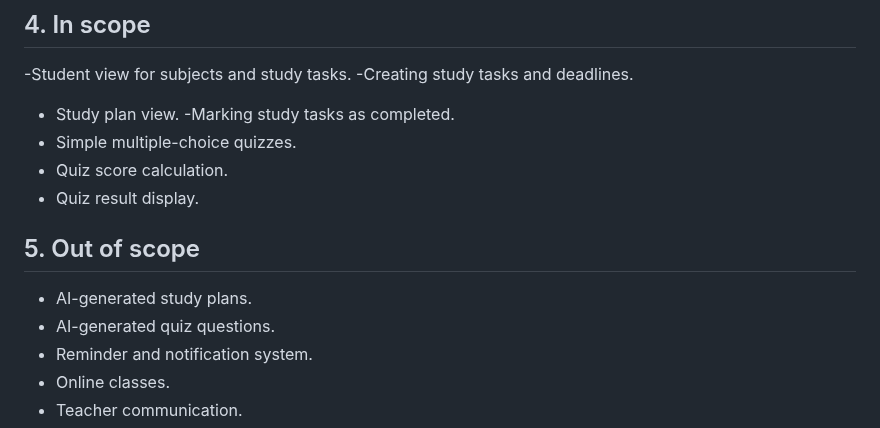
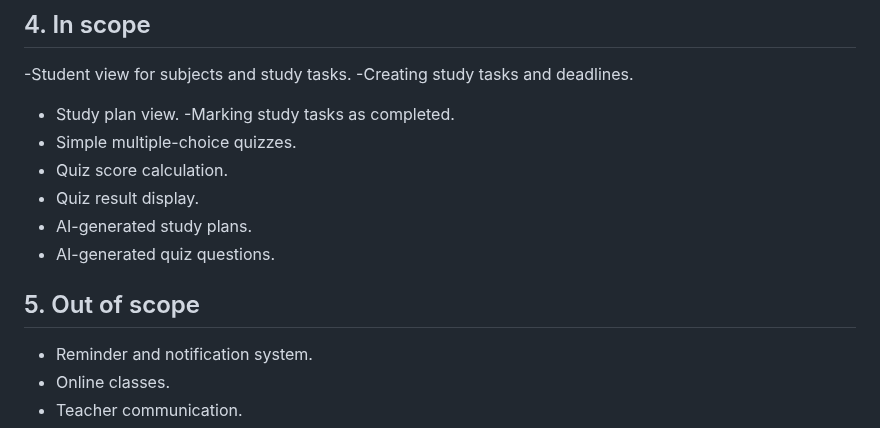
Before and after one commit to CapstoneDesign-Fall2026-UlsanCollege/Team-5-Capstone-Design, a Markdown page: week-02/design-doc-v1.md, the part around the change. GitHub-like rendering.

```diff
--- a/week-02/design-doc-v1.md
+++ b/week-02/design-doc-v1.md
@@ -42,10 +42,10 @@ Evidence / sketch link: [User Flow Sketch](https://github.com/CapstoneDesign-Fal
 - Simple multiple-choice quizzes.
 - Quiz score calculation.
 - Quiz result display.
+- AI-generated study plans.
+- AI-generated quiz questions.
 ## 5. Out of scope
 
-- AI-generated study plans.
-- AI-generated quiz questions.
 - Reminder and notification system.
 - Online classes.
 - Teacher communication.
```
